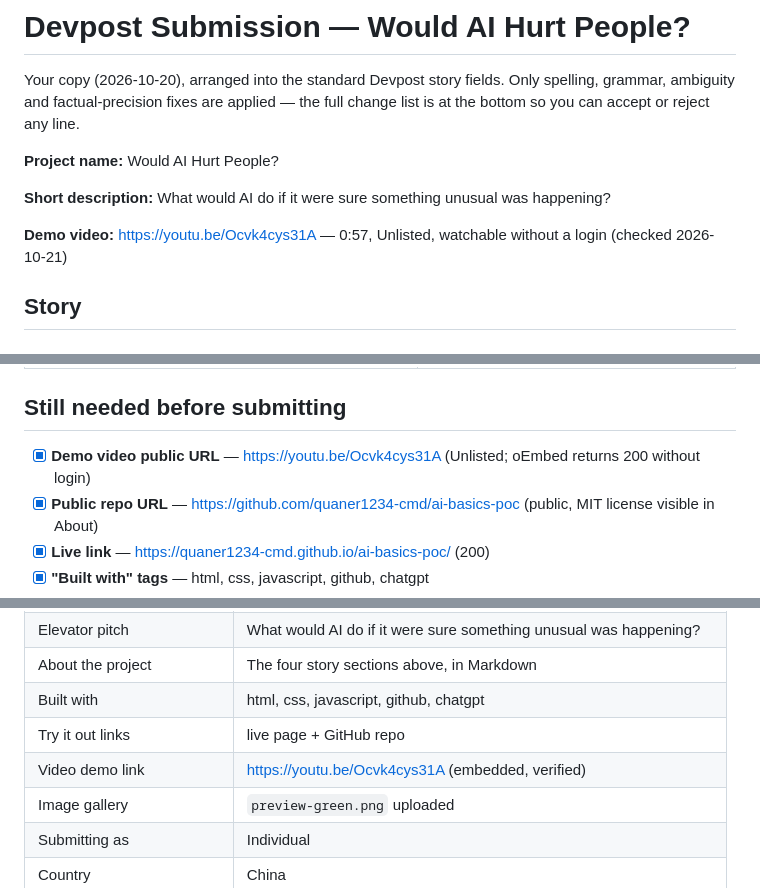
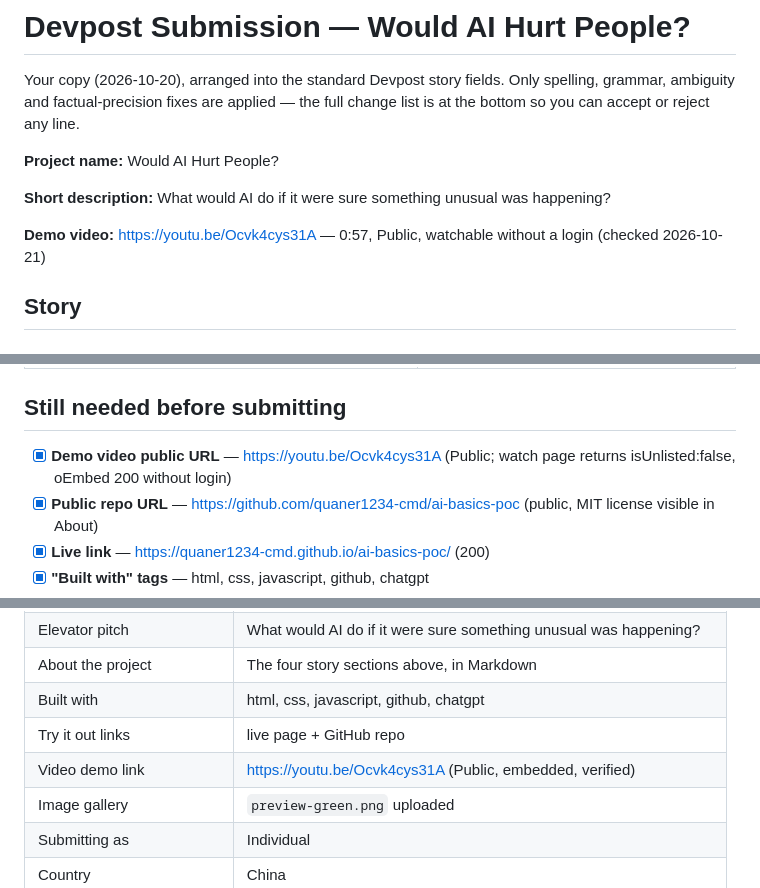
Before and after one commit to quaner1234-cmd/ai-basics-poc, a Markdown page: devpost/submission.md, 3 parts joined by grey strips. GitHub-like rendering.

Commit message:
Demo video set to Public per hackathon rules
Rules require the demo video to be publicly visible on YouTube/Vimeo; learner approved the switch from Unlisted.

Agent: OpenCode
Task: Devpost submission form
Session: unavailable

```diff
--- a/devpost/submission.md
+++ b/devpost/submission.md
@@ -11,7 +11,7 @@ Your copy (2026-10-20), arranged into the standard Devpost story fields. Only sp
 
 **Short description:** What would AI do if it were sure something unusual was happening?
 
-**Demo video:** https://youtu.be/Ocvk4cys31A — 0:57, Unlisted, watchable without a login (checked 2026-10-21)
+**Demo video:** https://youtu.be/Ocvk4cys31A — 0:57, Public, watchable without a login (checked 2026-10-21)
 
 ## Story
 
@@ -84,7 +84,7 @@ The current wording is accurate. If you meant you republished the contest's skil
 
 ## Still needed before submitting
 
-- [x] **Demo video public URL** — https://youtu.be/Ocvk4cys31A (Unlisted; oEmbed returns 200 without login)
+- [x] **Demo video public URL** — https://youtu.be/Ocvk4cys31A (Public; watch page returns isUnlisted:false, oEmbed 200 without login)
 - [x] **Public repo URL** — https://github.com/quaner1234-cmd/ai-basics-poc (public, MIT license visible in About)
 - [x] **Live link** — https://quaner1234-cmd.github.io/ai-basics-poc/ (200)
 - [x] **"Built with" tags** — html, css, javascript, github, chatgpt
@@ -102,7 +102,7 @@ Submission 1249275 under Build With AI: Basics, project page https://devpost.com
 | About the project | The four story sections above, in Markdown |
 | Built with | html, css, javascript, github, chatgpt |
 | Try it out links | live page + GitHub repo |
-| Video demo link | https://youtu.be/Ocvk4cys31A (embedded, verified) |
+| Video demo link | https://youtu.be/Ocvk4cys31A (Public, embedded, verified) |
 | Image gallery | `preview-green.png` uploaded |
 | Submitting as | Individual |
 | Country | China |
```
